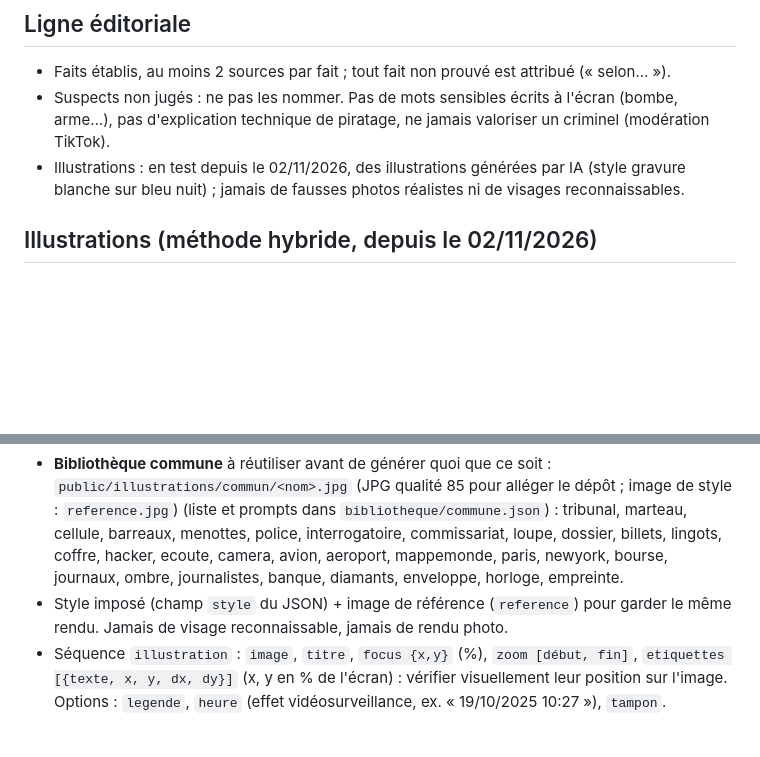
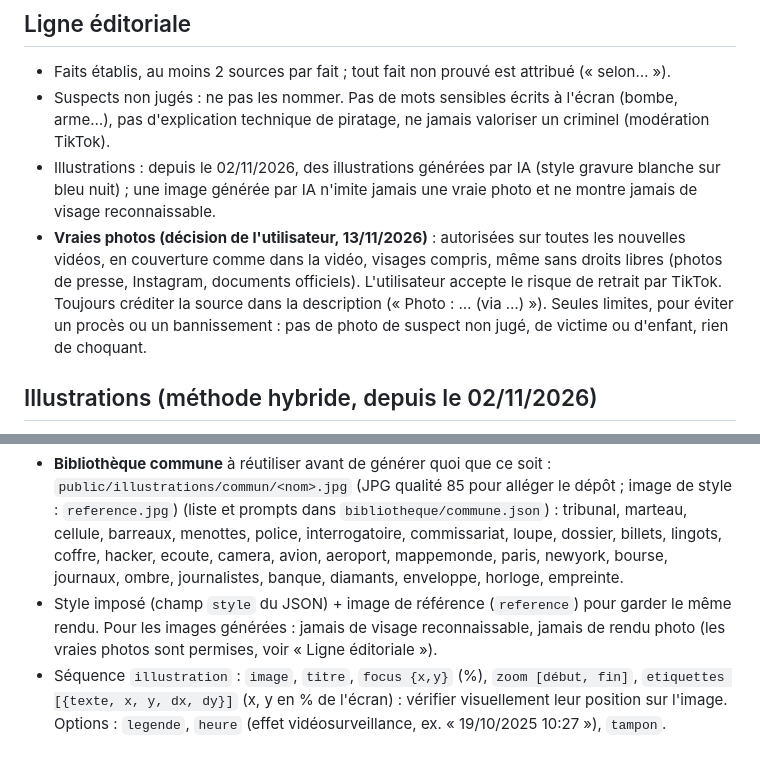
Before and after one commit to Boubashmd/Dossiers-classes, a Markdown page: CLAUDE.md, 2 parts joined by grey strips. GitHub-like rendering; blank space fills up the shorter version.

Commit message:
CLAUDE.md : vraies photos autorisées sur toutes les nouvelles vidéos

```diff
--- a/CLAUDE.md
+++ b/CLAUDE.md
@@ -12,7 +12,8 @@ Ce dépôt est **séparé** de Flash Monde et de Kalia et Kouli : ne jamais touc
 ## Ligne éditoriale
 - Faits établis, au moins 2 sources par fait ; tout fait non prouvé est attribué (« selon… »).
 - Suspects non jugés : ne pas les nommer. Pas de mots sensibles écrits à l'écran (bombe, arme…), pas d'explication technique de piratage, ne jamais valoriser un criminel (modération TikTok).
-- Illustrations : en test depuis le 02/11/2026, des illustrations générées par IA (style gravure blanche sur bleu nuit) ; jamais de fausses photos réalistes ni de visages reconnaissables.
+- Illustrations : depuis le 02/11/2026, des illustrations générées par IA (style gravure blanche sur bleu nuit) ; une image générée par IA n'imite jamais une vraie photo et ne montre jamais de visage reconnaissable.
+- **Vraies photos (décision de l'utilisateur, 13/11/2026)** : autorisées sur toutes les nouvelles vidéos, en couverture comme dans la vidéo, visages compris, même sans droits libres (photos de presse, Instagram, documents officiels). L'utilisateur accepte le risque de retrait par TikTok. Toujours créditer la source dans la description (« Photo : … (via …) »). Seules limites, pour éviter un procès ou un bannissement : pas de photo de suspect non jugé, de victime ou d'enfant, rien de choquant.
 
 ## Illustrations (méthode hybride, depuis le 02/11/2026)
 - Script : `node scripts/generer-illustrations.mjs <fichier.json> [--refaire id1,id2]` (clé `GEMINI_API_KEY` dans le Terminal, jamais dans un fichier). Il ne génère que les images manquantes.
@@ -20,7 +21,7 @@ Ce dépôt est **séparé** de Flash Monde et de Kalia et Kouli : ne jamais touc
 - Par épisode (depuis le 13/11/2026, à la demande de l'utilisateur : « ça donne plus envie ») : 1 accroche + **8 à 11 illustrations propres à l'histoire** (séquence `illustration` avec `prompt`), soit environ 5 de plus qu'avant selon les épisodes. Le reste en images communes et en séquences codées gratuites (compteur, document, tampon, carte, chronologie…).
 - **Bibliothèque commune** à réutiliser avant de générer quoi que ce soit : `public/illustrations/commun/<nom>.jpg` (JPG qualité 85 pour alléger le dépôt ; image de style : `reference.jpg`) (liste et prompts dans `bibliotheque/commune.json`) :
   tribunal, marteau, cellule, barreaux, menottes, police, interrogatoire, commissariat, loupe, dossier, billets, lingots, coffre, hacker, ecoute, camera, avion, aeroport, mappemonde, paris, newyork, bourse, journaux, ombre, journalistes, banque, diamants, enveloppe, horloge, empreinte.
-- Style imposé (champ `style` du JSON) + image de référence (`reference`) pour garder le même rendu. Jamais de visage reconnaissable, jamais de rendu photo.
+- Style imposé (champ `style` du JSON) + image de référence (`reference`) pour garder le même rendu. Pour les images générées : jamais de visage reconnaissable, jamais de rendu photo (les vraies photos sont permises, voir « Ligne éditoriale »).
 - Séquence `illustration` : `image`, `titre`, `focus {x,y}` (%), `zoom [début, fin]`, `etiquettes [{texte, x, y, dx, dy}]` (x, y en % de l'écran) : vérifier visuellement leur position sur l'image. Options : `legende`, `heure` (effet vidéosurveillance, ex. « 19/10/2025 10:27 »), `tampon`.
 
 ## Format d'un épisode (`episodes/<id>.json`)
```
